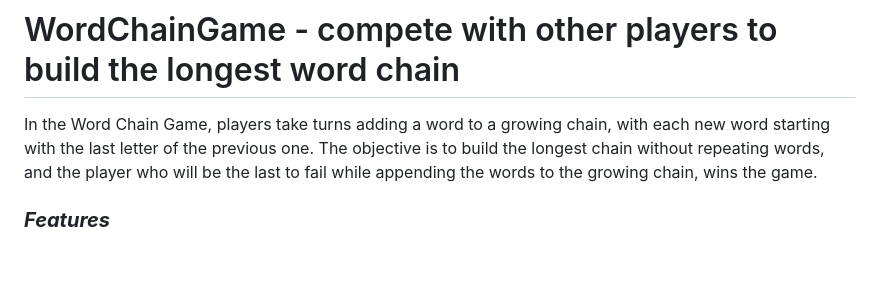
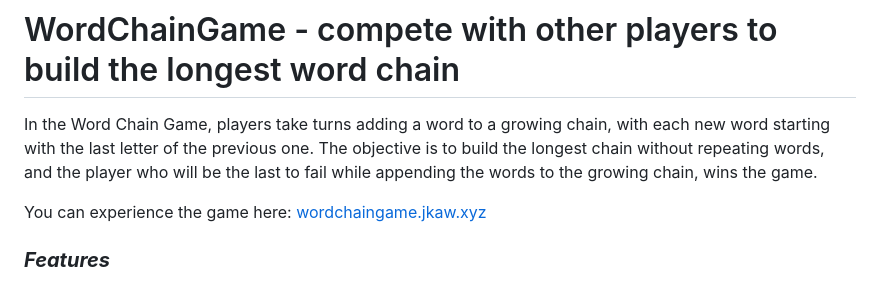
Before and after one commit to ZaiZu2/WordChainGame, a Markdown page: README.md, the part around the change. Rendered like a GitHub page; blank space fills up the shorter version.

Commit message:
BE:fmt: update README

```diff
--- a/README.md
+++ b/README.md
@@ -4,6 +4,8 @@ In the Word Chain Game, players take turns adding a word to a growing chain, wit
 starting with the last letter of the previous one. The objective is to build the longest chain
 without repeating words, and the player who will be the last to fail while appending the words
 to the growing chain, wins the game.
+
+You can experience the game here: [wordchaingame.jkaw.xyz](http://wordchaingame.jkaw.xyz)
 
 ### ***Features***
   - [x] Play without the necessity to create the account - a UUID can be used to access your account
```
